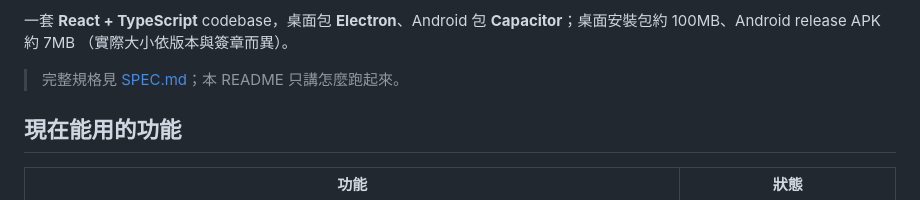
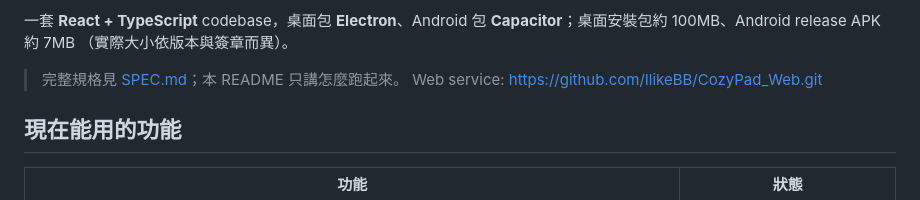
Before and after one commit to youchengchao/CozyPad, a Markdown page: README.md, the part around the change. GitHub-like rendering.

Commit message:
add web service related info

```diff
--- a/README.md
+++ b/README.md
@@ -12,6 +12,7 @@ app、斷線、換裝置，工作都不會中斷。
 （實際大小依版本與簽章而異）。
 
 > 完整規格見 [SPEC.md](SPEC.md)；本 README 只講怎麼跑起來。
+> Web service: https://github.com/IlikeBB/CozyPad_Web.git
 
 ## 現在能用的功能
 
```
